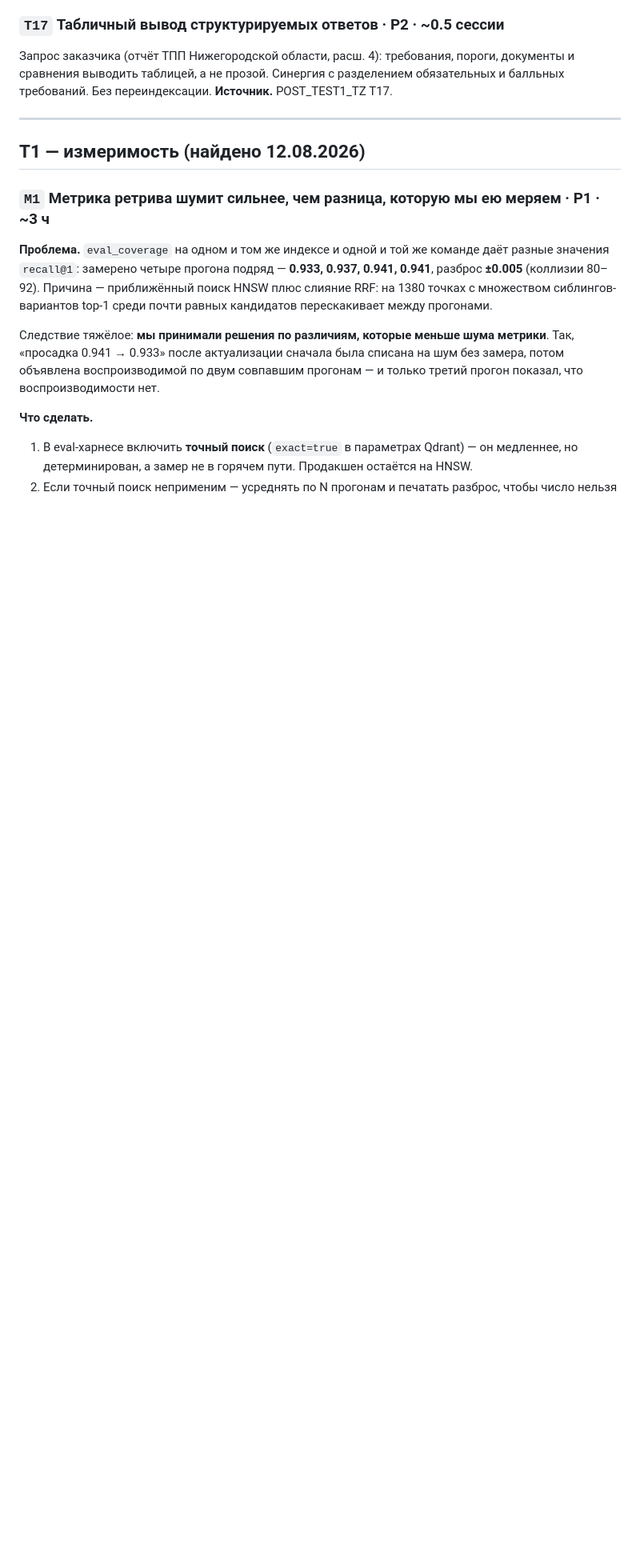
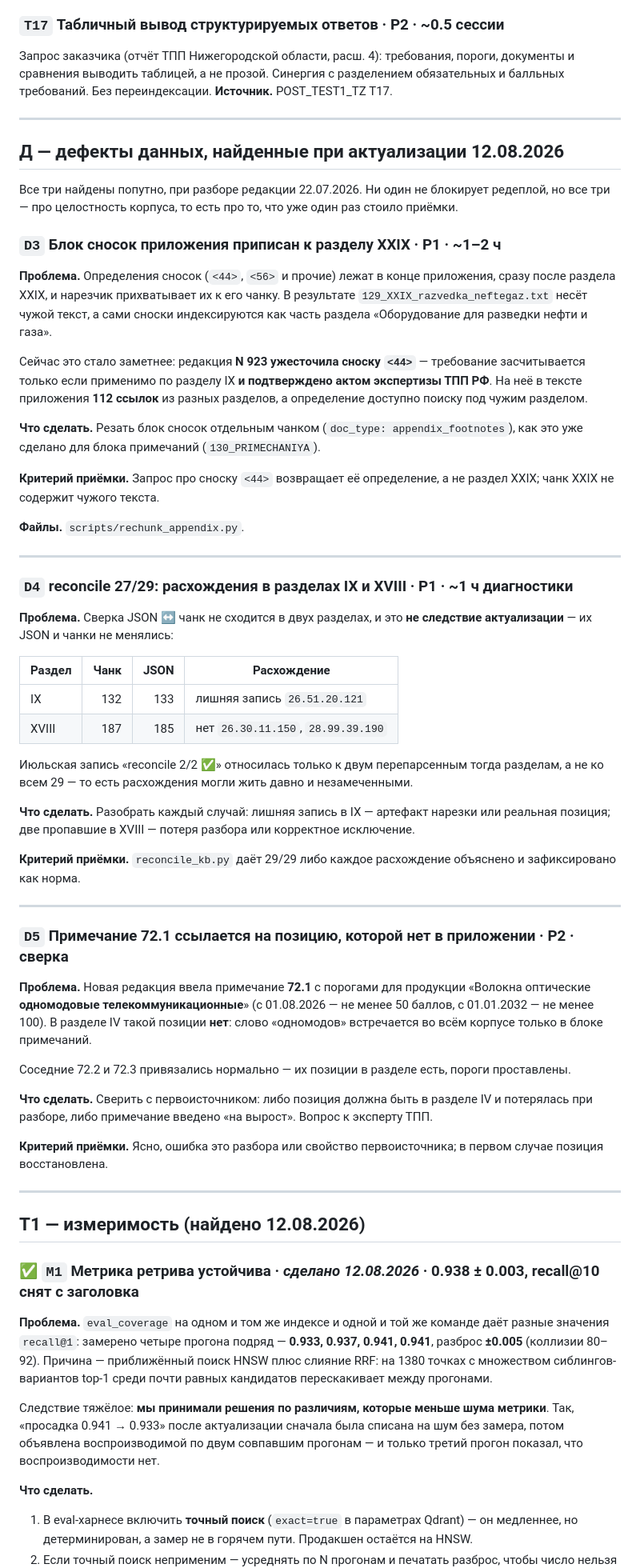
Before and after one commit to pan3v1n/navigator-719, a Markdown page: docs/BACKLOG.md, the part around one of its changes. Shown at 80% size. GitHub-like rendering; blank space fills up the shorter version.

Commit message:
docs: три дефекта данных с актуализации записаны задачами (D3–D5) + статусы бэклога
Находки 12.08 жили только в сообщении коммита — то есть были потеряны. Проект на этом уже
обжигался, урок «находки по пути записывать новой задачей» записан в память ещё в августе.

D3 — блок сносок приложения приписан к чанку раздела XXIX. Определения <44>, <56> лежат после
последнего раздела, нарезчик прихватывает их к нему. Стало значимым: редакция N 923 ужесточила
сноску <44> (акт экспертизы ТПП РФ), на неё в приложении 112 ссылок, а определение доступно
поиску под чужим разделом.

D4 — reconcile 27/29: IX имеет лишнюю запись 26.51.20.121, XVIII недостаёт 26.30.11.150 и
28.99.39.190. Не следствие актуализации: их JSON и чанки не менялись. Июльское «reconcile 2/2»
относилось только к двум перепарсенным разделам, поэтому расхождения могли жить давно.

D5 — примечание 72.1 задаёт пороги для «Волокна оптические одномодовые телекоммуникационные»,
а такой позиции в разделе IV нет; слово «одномодов» встречается только в примечаниях. Соседние
72.2 и 72.3 привязались нормально. Вопрос к эксперту — можно задать на волне.

Заодно отмечены закрытые сегодня: K10, K4, E1, M1, D2. Волна Т1 закрыта полностью.

Co-Authored-By: Claude Opus 5 (1M context) <noreply@anthropic.com>
Claude-Session: https://claude.ai/code/session_01V83cQu2SXtAMStaxYyAP5v

```diff
--- a/docs/BACKLOG.md
+++ b/docs/BACKLOG.md
@@ -367,9 +367,73 @@ cross-encoder ~40 мс на пару, то есть ~2 с на 50 кандида
 
 ---
 
+## Д — дефекты данных, найденные при актуализации 12.08.2026
+
+Все три найдены попутно, при разборе редакции 22.07.2026. Ни один не блокирует редеплой,
+но все три — про целостность корпуса, то есть про то, что уже один раз стоило приёмки.
+
+### `D3` Блок сносок приложения приписан к разделу XXIX · **P1** · ~1–2 ч
+
+**Проблема.** Определения сносок (`<44>`, `<56>` и прочие) лежат в конце приложения, сразу после
+раздела XXIX, и нарезчик прихватывает их к его чанку. В результате
+`129_XXIX_razvedka_neftegaz.txt` несёт чужой текст, а сами сноски индексируются как часть
+раздела «Оборудование для разведки нефти и газа».
+
+Сейчас это стало заметнее: редакция **N 923 ужесточила сноску `<44>`** — требование засчитывается
+только если применимо по разделу IX **и подтверждено актом экспертизы ТПП РФ**. На неё в тексте
+приложения **112 ссылок** из разных разделов, а определение доступно поиску под чужим разделом.
+
+**Что сделать.** Резать блок сносок отдельным чанком (`doc_type: appendix_footnotes`), как это
+уже сделано для блока примечаний (`130_PRIMECHANIYA`).
+
+**Критерий приёмки.** Запрос про сноску `<44>` возвращает её определение, а не раздел XXIX;
+чанк XXIX не содержит чужого текста.
+
+**Файлы.** `scripts/rechunk_appendix.py`.
+
+---
+
+### `D4` reconcile 27/29: расхождения в разделах IX и XVIII · **P1** · ~1 ч диагностики
+
+**Проблема.** Сверка JSON ↔ чанк не сходится в двух разделах, и это **не следствие
+актуализации** — их JSON и чанки не менялись:
+
+| Раздел | Чанк | JSON | Расхождение |
+|---|---:|---:|---|
+| IX | 132 | 133 | лишняя запись `26.51.20.121` |
+| XVIII | 187 | 185 | нет `26.30.11.150`, `28.99.39.190` |
+
+Июльская запись «reconcile 2/2 ✅» относилась только к двум перепарсенным тогда разделам,
+а не ко всем 29 — то есть расхождения могли жить давно и незамеченными.
+
+**Что сделать.** Разобрать каждый случай: лишняя запись в IX — артефакт нарезки или реальная
+позиция; две пропавшие в XVIII — потеря разбора или корректное исключение.
+
+**Критерий приёмки.** `reconcile_kb.py` даёт 29/29 либо каждое расхождение объяснено и
+зафиксировано как норма.
+
+---
+
+### `D5` Примечание 72.1 ссылается на позицию, которой нет в приложении · **P2** · сверка
+
+**Проблема.** Новая редакция ввела примечание **72.1** с порогами для продукции
+«Волокна оптические **одномодовые телекоммуникационные**» (с 01.08.2026 — не менее 50 баллов,
+с 01.01.2032 — не менее 100). В разделе IV такой позиции **нет**: слово «одномодов» встречается
+во всём корпусе только в блоке примечаний.
+
+Соседние 72.2 и 72.3 привязались нормально — их позиции в разделе есть, пороги проставлены.
+
+**Что сделать.** Сверить с первоисточником: либо позиция должна быть в разделе IV и потерялась
+при разборе, либо примечание введено «на вырост». Вопрос к эксперту ТПП.
+
+**Критерий приёмки.** Ясно, ошибка это разбора или свойство первоисточника; в первом случае
+позиция восстановлена.
+
+---
+
 ## Т1 — измеримость (найдено 12.08.2026)
 
-### `M1` Метрика ретрива шумит сильнее, чем разница, которую мы ею меряем · **P1** · ~3 ч
+### ✅ `M1` Метрика ретрива устойчива · _сделано 12.08.2026_ · 0.938 ± 0.003, recall@10 снят с заголовка
 
 **Проблема.** `eval_coverage` на одном и том же индексе и одной и той же команде даёт разные
 значения `recall@1`: замерено четыре прогона подряд — **0.933, 0.937, 0.941, 0.941**, разброс
```
Also changed, not shown: other parts of docs/BACKLOG.md (+5 -5 lines).
